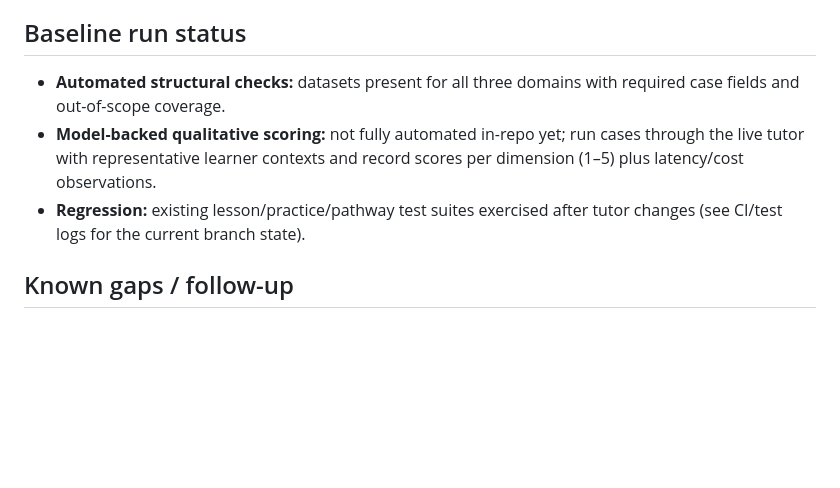
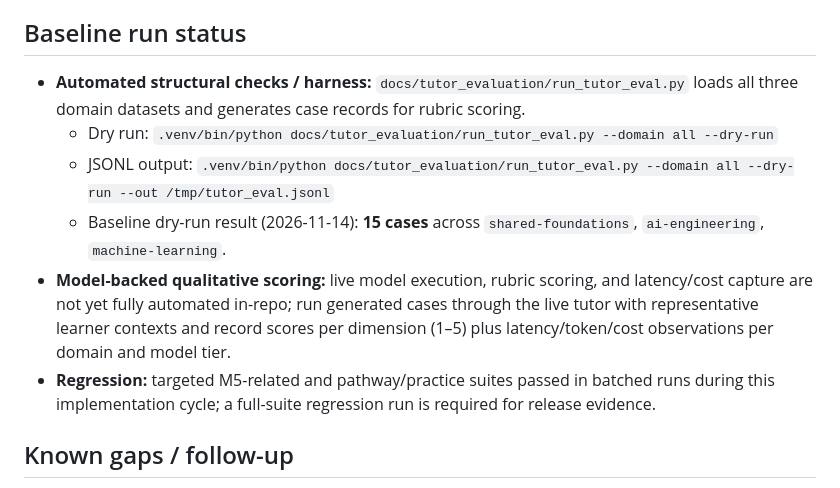
Before and after one commit to Jedidiah-Show/learning_app, a Markdown page: docs/tutor_evaluation/tutor_quality_report.md, the part around the change. GitHub-like rendering; blank space fills up the shorter version.

Commit message:
M5.6: document tutor evaluation harness baseline run

```diff
--- a/docs/tutor_evaluation/tutor_quality_report.md
+++ b/docs/tutor_evaluation/tutor_quality_report.md
@@ -30,9 +30,12 @@ Assess each response against:
 - `templates/lessons/detail.html` + `app/routes/main.py`: domain-aware tutor greeting rendered in lesson UI.
 
 ## Baseline run status
-- **Automated structural checks:** datasets present for all three domains with required case fields and out-of-scope coverage.
-- **Model-backed qualitative scoring:** not fully automated in-repo yet; run cases through the live tutor with representative learner contexts and record scores per dimension (1–5) plus latency/cost observations.
-- **Regression:** existing lesson/practice/pathway test suites exercised after tutor changes (see CI/test logs for the current branch state).
+- **Automated structural checks / harness:** `docs/tutor_evaluation/run_tutor_eval.py` loads all three domain datasets and generates case records for rubric scoring.
+  - Dry run: `.venv/bin/python docs/tutor_evaluation/run_tutor_eval.py --domain all --dry-run`
+  - JSONL output: `.venv/bin/python docs/tutor_evaluation/run_tutor_eval.py --domain all --dry-run --out /tmp/tutor_eval.jsonl`
+  - Baseline dry-run result (2026-11-14): **15 cases** across `shared-foundations`, `ai-engineering`, `machine-learning`.
+- **Model-backed qualitative scoring:** live model execution, rubric scoring, and latency/cost capture are not yet fully automated in-repo; run generated cases through the live tutor with representative learner contexts and record scores per dimension (1–5) plus latency/token/cost observations per domain and model tier.
+- **Regression:** targeted M5-related and pathway/practice suites passed in batched runs during this implementation cycle; a full-suite regression run is required for release evidence.
 
 ## Known gaps / follow-up
 - Add an automated harness to execute dataset cases against `assemble_tutor_context`/tutor prompts and capture rubric scores consistently.
```
